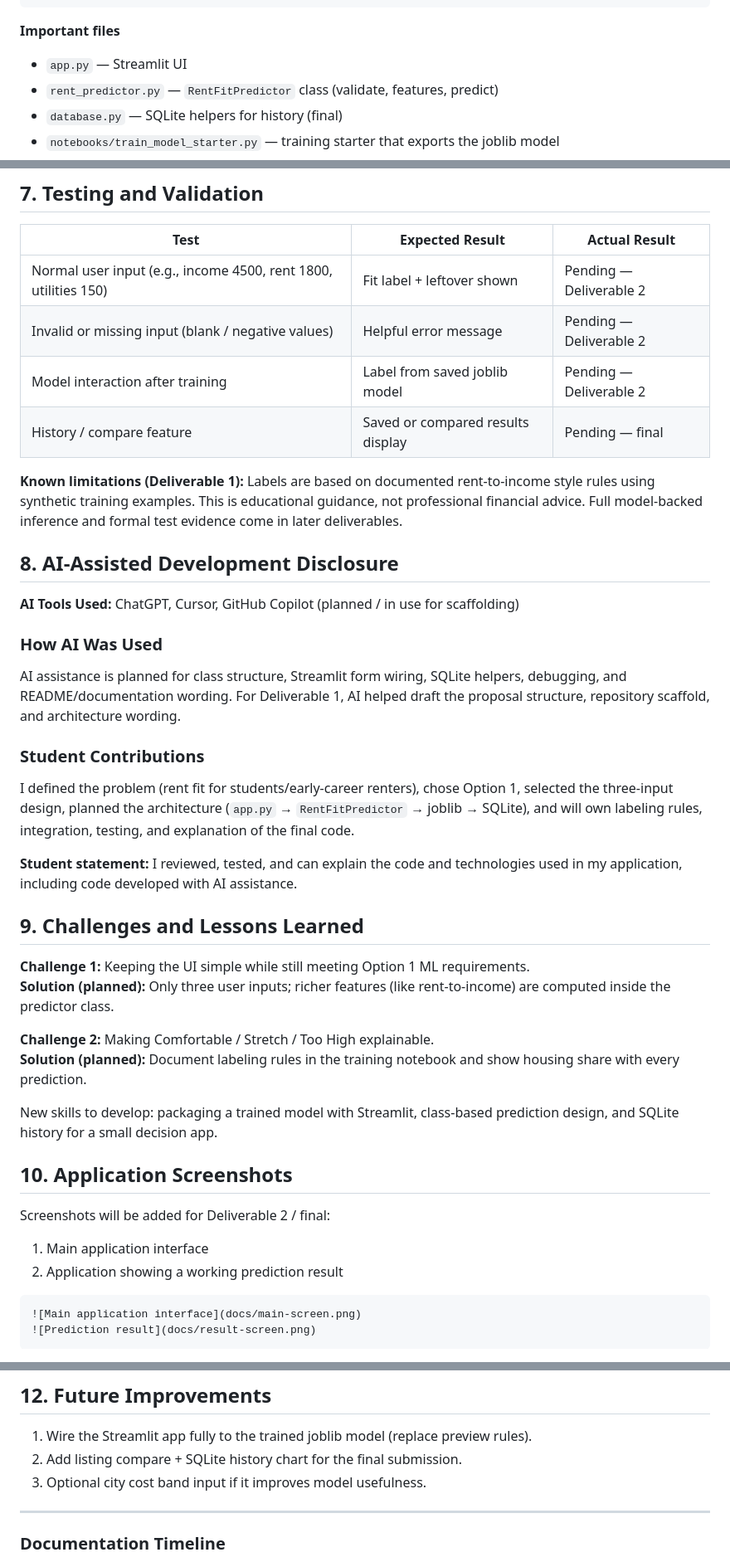
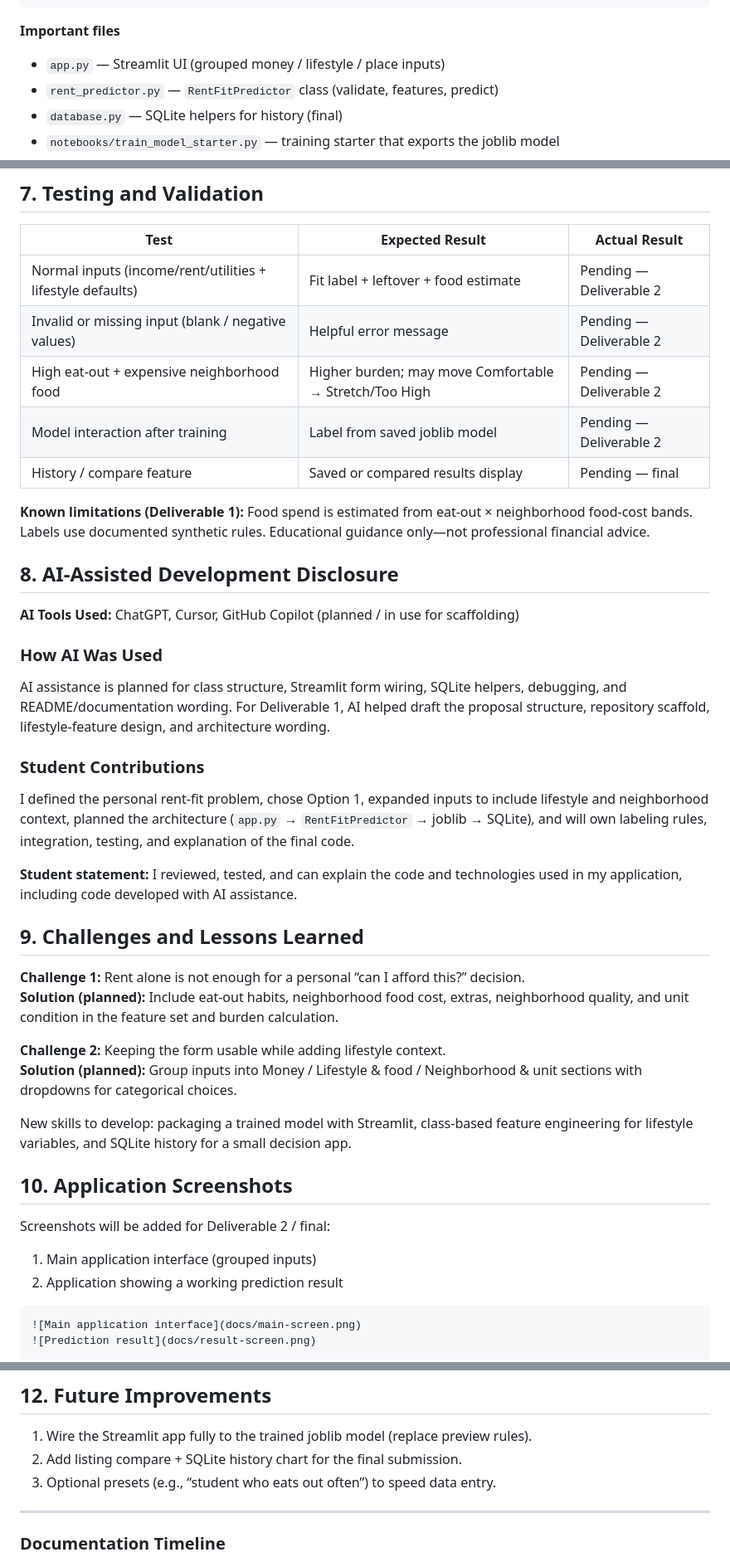
Before and after one commit to agupta362/rent-affordability-fit-checker, a Markdown page: README.md, 3 parts joined by grey strips. Shown at 83% size. Rendered like a GitHub page.

````diff
--- a/README.md
+++ b/README.md
@@ -84,7 +85,7 @@ rent-affordability-fit-checker/
 ```
 
 **Important files**
-- `app.py` — Streamlit UI
+- `app.py` — Streamlit UI (grouped money / lifestyle / place inputs)
 - `rent_predictor.py` — `RentFitPredictor` class (validate, features, predict)
 - `database.py` — SQLite helpers for history (final)
 - `notebooks/train_model_starter.py` — training starter that exports the joblib model
@@ -131,40 +132,41 @@ streamlit run app.py
 
 | Test | Expected Result | Actual Result |
 |---|---|---|
-| Normal user input (e.g., income 4500, rent 1800, utilities 150) | Fit label + leftover shown | Pending — Deliverable 2 |
+| Normal inputs (income/rent/utilities + lifestyle defaults) | Fit label + leftover + food estimate | Pending — Deliverable 2 |
 | Invalid or missing input (blank / negative values) | Helpful error message | Pending — Deliverable 2 |
+| High eat-out + expensive neighborhood food | Higher burden; may move Comfortable → Stretch/Too High | Pending — Deliverable 2 |
 | Model interaction after training | Label from saved joblib model | Pending — Deliverable 2 |
 | History / compare feature | Saved or compared results display | Pending — final |
 
-**Known limitations (Deliverable 1):** Labels are based on documented rent-to-income style rules using synthetic training examples. This is educational guidance, not professional financial advice. Full model-backed inference and formal test evidence come in later deliverables.
+**Known limitations (Deliverable 1):** Food spend is estimated from eat-out × neighborhood food-cost bands. Labels use documented synthetic rules. Educational guidance only—not professional financial advice.
 
 ## 8. AI-Assisted Development Disclosure
 
 **AI Tools Used:** ChatGPT, Cursor, GitHub Copilot (planned / in use for scaffolding)
 
 ### How AI Was Used
-AI assistance is planned for class structure, Streamlit form wiring, SQLite helpers, debugging, and README/documentation wording. For Deliverable 1, AI helped draft the proposal structure, repository scaffold, and architecture wording.
+AI assistance is planned for class structure, Streamlit form wiring, SQLite helpers, debugging, and README/documentation wording. For Deliverable 1, AI helped draft the proposal structure, repository scaffold, lifestyle-feature design, and architecture wording.
 
 ### Student Contributions
-I defined the problem (rent fit for students/early-career renters), chose Option 1, selected the three-input design, planned the architecture (`app.py` → `RentFitPredictor` → joblib → SQLite), and will own labeling rules, integration, testing, and explanation of the final code.
+I defined the personal rent-fit problem, chose Option 1, expanded inputs to include lifestyle and neighborhood context, planned the architecture (`app.py` → `RentFitPredictor` → joblib → SQLite), and will own labeling rules, integration, testing, and explanation of the final code.
 
 **Student statement:** I reviewed, tested, and can explain the code and technologies used in my application, including code developed with AI assistance.
 
 ## 9. Challenges and Lessons Learned
 
-**Challenge 1:** Keeping the UI simple while still meeting Option 1 ML requirements.
-**Solution (planned):** Only three user inputs; richer features (like rent-to-income) are computed inside the predictor class.
+**Challenge 1:** Rent alone is not enough for a personal “can I afford this?” decision.
+**Solution (planned):** Include eat-out habits, neighborhood food cost, extras, neighborhood quality, and unit condition in the feature set and burden calculation.
 
-**Challenge 2:** Making Comfortable / Stretch / Too High explainable.
-**Solution (planned):** Document labeling rules in the training notebook and show housing share with every prediction.
+**Challenge 2:** Keeping the form usable while adding lifestyle context.
+**Solution (planned):** Group inputs into Money / Lifestyle & food / Neighborhood & unit sections with dropdowns for categorical choices.
 
-New skills to develop: packaging a trained model with Streamlit, class-based prediction design, and SQLite history for a small decision app.
+New skills to develop: packaging a trained model with Streamlit, class-based feature engineering for lifestyle variables, and SQLite history for a small decision app.
 
 ## 10. Application Screenshots
 
 Screenshots will be added for Deliverable 2 / final:
 
-1. Main application interface
+1. Main application interface (grouped inputs)
 2. Application showing a working prediction result
 
 ```markdown
@@ -182,7 +184,7 @@ Screenshots will be added for Deliverable 2 / final:
 
 1. Wire the Streamlit app fully to the trained joblib model (replace preview rules).
 2. Add listing compare + SQLite history chart for the final submission.
-3. Optional city cost band input if it improves model usefulness.
+3. Optional presets (e.g., “student who eats out often”) to speed data entry.
 
 ---
 
````
Also changed, not shown: other parts of README.md (+12 -11 lines), docs/architecture.png, 5 other files.
